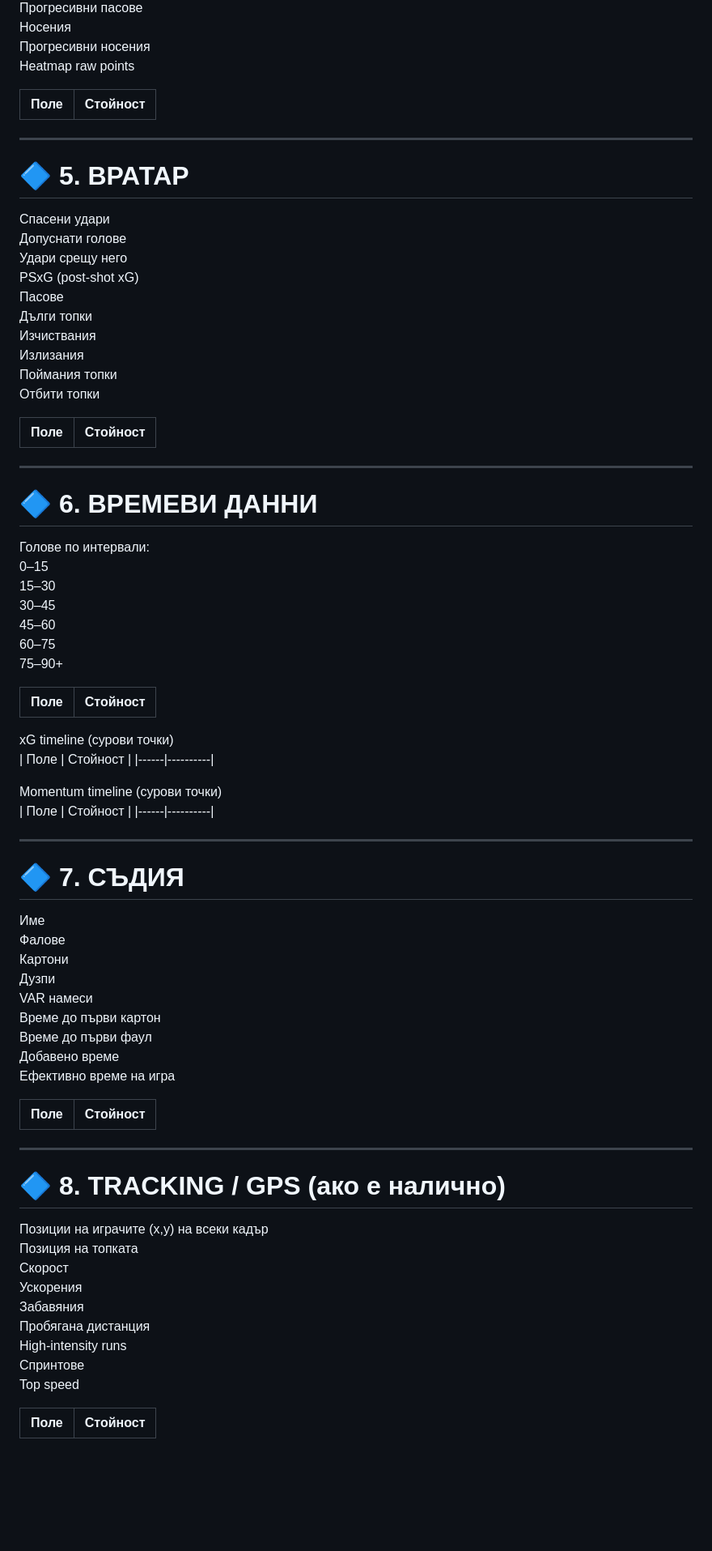
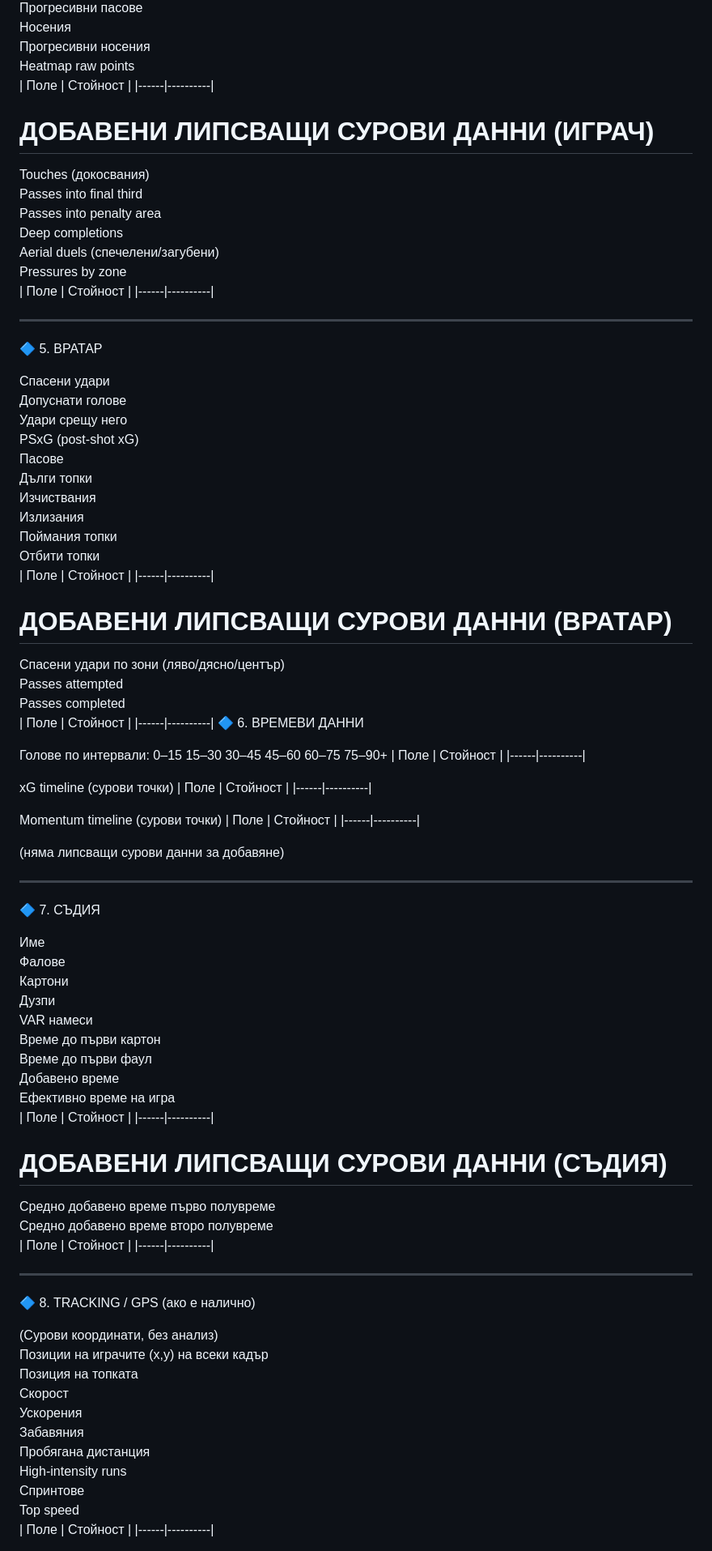
Before and after one commit to lazarovhristo502-byte/https-gist.github.com-lazarovhristo502-byte, a Markdown page: analiz-na-otbor.md, the part around one of its changes. Shown at 81% size. GitHub-like rendering; blank space fills up the shorter version.

```diff
--- a/analiz-na-otbor.md
+++ b/analiz-na-otbor.md
@@ -309,13 +331,22 @@ Key passes
 Носения
 Прогресивни носения
 Heatmap raw points
+| Поле | Стойност |
+|------|----------|
 
+# ДОБАВЕНИ ЛИПСВАЩИ СУРОВИ ДАННИ (ИГРАЧ)
+Touches (докосвания)
+Passes into final third
+Passes into penalty area
+Deep completions
+Aerial duels (спечелени/загубени)
+Pressures by zone
 | Поле | Стойност |
 |------|----------|
 
 ---
 
-# 🔷 5. ВРАТАР
+🔷 5. ВРАТАР
 
 Спасени удари
 Допуснати голове
@@ -327,13 +358,16 @@ PSxG (post-shot xG)
 Излизания
 Поймания топки
 Отбити топки
-
 | Поле | Стойност |
 |------|----------|
 
----
-
-# 🔷 6. ВРЕМЕВИ ДАННИ
+# ДОБАВЕНИ ЛИПСВАЩИ СУРОВИ ДАННИ (ВРАТАР)
+Спасени удари по зони (ляво/дясно/център)
+Passes attempted
+Passes completed
+| Поле | Стойност |
+|------|----------|
+🔷 6. ВРЕМЕВИ ДАННИ
 
 Голове по интервали:
 0–15
@@ -342,7 +376,6 @@ PSxG (post-shot xG)
 45–60
 60–75
 75–90+
-
 | Поле | Стойност |
 |------|----------|
 
@@ -354,9 +387,11 @@ Momentum timeline (сурови точки)
 | Поле | Стойност |
 |------|----------|
 
+(няма липсващи сурови данни за добавяне)
+
 ---
 
-# 🔷 7. СЪДИЯ
+🔷 7. СЪДИЯ
 
 Име
 Фалове
@@ -367,14 +402,20 @@ VAR намеси
 Време до първи фаул
 Добавено време
 Ефективно време на игра
+| Поле | Стойност |
+|------|----------|
 
+# ДОБАВЕНИ ЛИПСВАЩИ СУРОВИ ДАННИ (СЪДИЯ)
+Средно добавено време първо полувреме
+Средно добавено време второ полувреме
 | Поле | Стойност |
 |------|----------|
 
 ---
 
-# 🔷 8. TRACKING / GPS (ако е налично)
+🔷 8. TRACKING / GPS (ако е налично)
 
+(Сурови координати, без анализ)
 Позиции на играчите (x,y) на всеки кадър
 Позиция на топката
 Скорост
@@ -384,7 +425,6 @@ VAR намеси
 High-intensity runs
 Спринтове
 Top speed
-
 | Поле | Стойност |
 |------|----------|
 
```
Also changed, not shown: other parts of analiz-na-otbor.md (+100 -65 lines).
